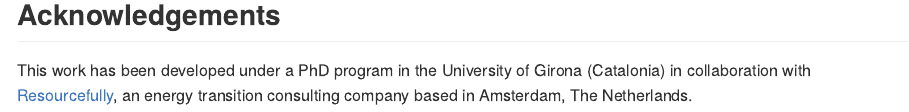
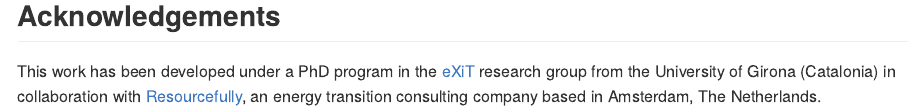
Before and after one commit to mcanigueral/evsim, an R Markdown document (README.Rmd): the page in a window 1100 px wide, from 1480 px down before the commit and from 1200 px down after it, so that both start at the same text. The pictures show the output file README.md that the author committed with the source, drawn offline in the style of GitHub; badge pictures from the web are left out.

Commit message:
Update in the website home page

```diff
--- a/README.Rmd
+++ b/README.Rmd
@@ -63,6 +63,4 @@ For further technical details, you can read the following academic articles abou
 
 ## Acknowledgements
 
-This work has been developed under a PhD program in the University of Girona (Catalonia) in collaboration with [Resourcefully](https://resourcefully.nl/), an energy transition consulting company based in Amsterdam, The Netherlands.
-
----
+This work has been developed under a PhD program in the [eXiT](https://exit.udg.edu) research group from the University of Girona (Catalonia) in collaboration with [Resourcefully](https://resourcefully.nl/), an energy transition consulting company based in Amsterdam, The Netherlands.
```
Also changed, not shown: README.md, 2 other files.
